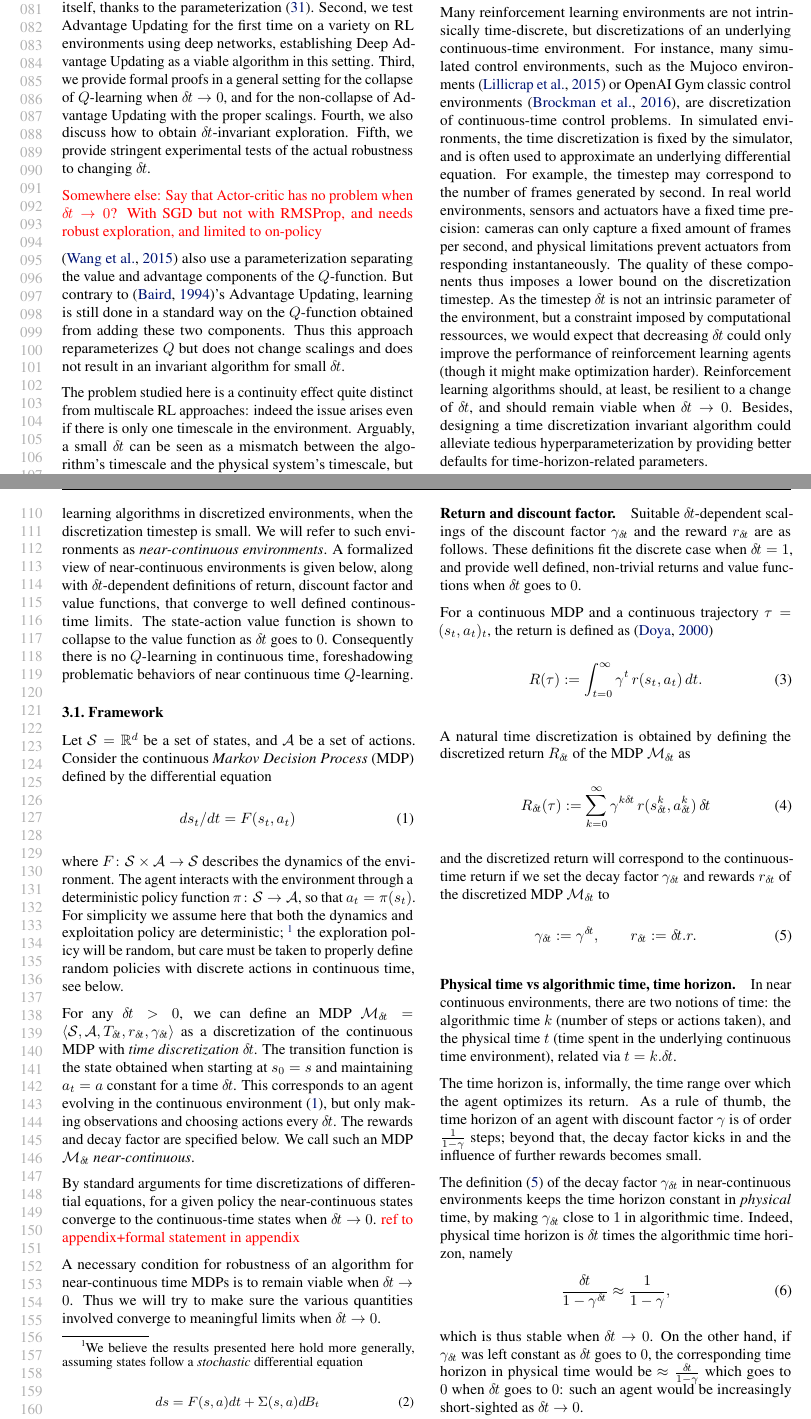
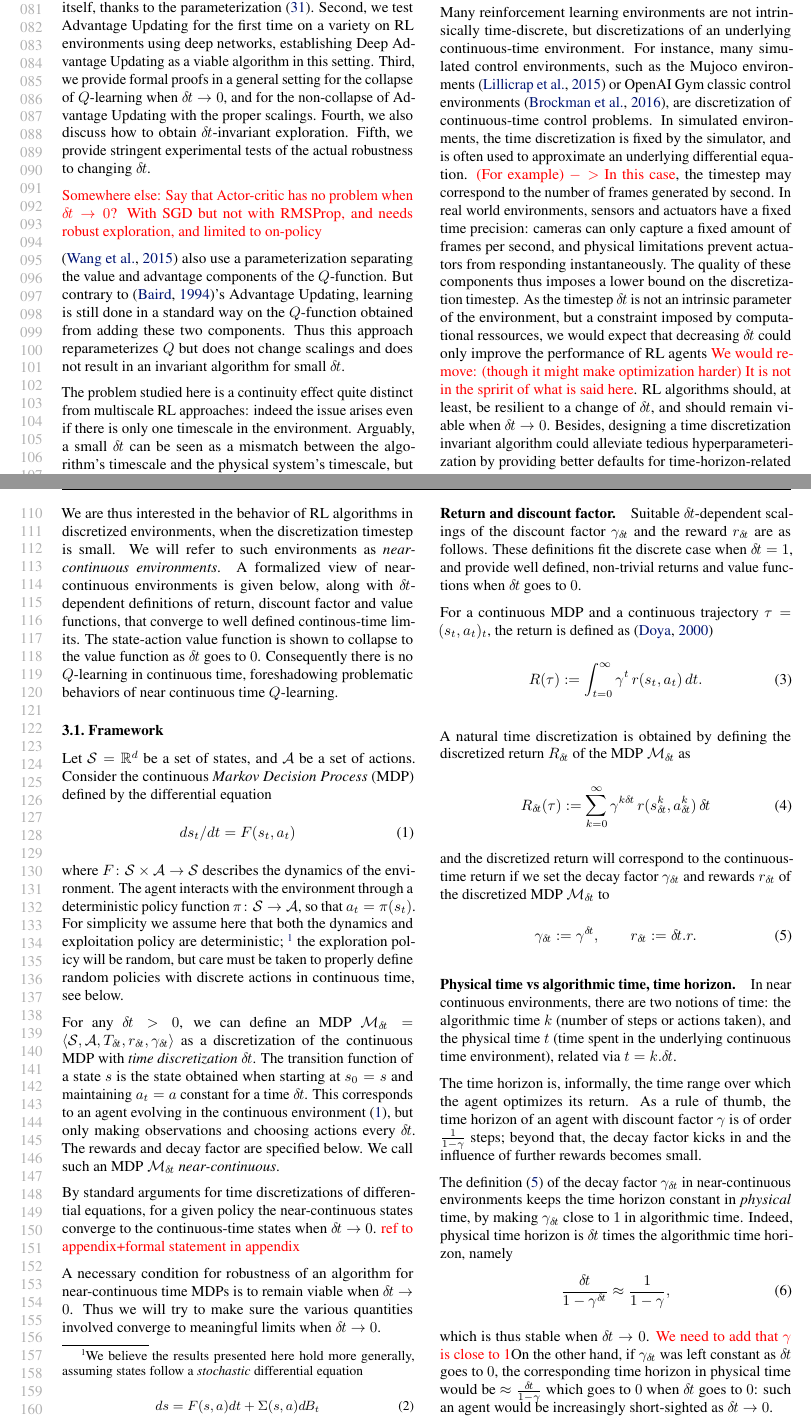
Before and after one commit to ctallec/continuous-rl, a LaTeX paper (paper/icml_drau/icml_drau.tex, which reads paper/icml_drau/framework.tex): two parts of pages 2 and 3 of 11, joined at a grey line, cut so that both start at the same text. Compiled offline with pdfLaTeX.

Commit message:
relecture framework

```diff
--- a/paper/icml_drau/framework.tex
+++ b/paper/icml_drau/framework.tex
@@ -9,7 +9,7 @@ the Mujoco environments~\cite{ddpg} or OpenAI Gym classic control
 environments~\cite{gym}, are discretization of continuous-time control
 problems.  In simulated environments, the time discretization is fixed by
 the simulator, and is often used to approximate an underlying
-differential equation.  For example, the timestep may correspond to the
+differential equation.  \TODO{(For example) $->$ In this case}, the timestep may correspond to the
 number of frames generated by second.  In real world environments,
 sensors and actuators have a fixed time precision: cameras can only
 capture a fixed amount of frames per second, and physical limitations
@@ -18,15 +18,14 @@ components thus imposes a lower bound on the discretization timestep. As
 the timestep $\deltat$ is not an intrinsic parameter of the
 environment, but a constraint imposed by computational ressources, we
 would expect that decreasing $\deltat$ could only improve the performance
-of reinforcement learning agents (though it might make optimization
-harder).  Reinforcement
-learning algorithms should, at least, be resilient to a change of
+of RL agents \TODO{We would remove: (though it might make optimization
+harder) It is not in the spririt of what is said here}.  RL algorithms should, at least, be resilient to a change of
 $\deltat$, and should remain viable when $\deltat \rightarrow 0$.
 Besides, designing a time discretization invariant algorithm could
 alleviate tedious hyperparameterization by providing better defaults for
 time-horizon-related parameters.
 
-We are thus interested in the behavior of reinforcement learning
+We are thus interested in the behavior of RL
 algorithms in discretized environments, when the discretization timestep
 is small. We will refer to such environments as \emph{near-continuous
 environments}.
@@ -98,7 +97,7 @@ For any $\deltat>0$, we can define an MDP ${\cal
 M}_\deltat = \langle {\cal S}, {\cal A}, T_{\deltat}, r_\deltat,
       \gamma_\deltat\rangle$ as a discretization of the continuous MDP with
       \emph{time discretization} $\deltat$. The %deterministic
-      transition function
+      transition function of a state $s$
       %$T_\deltat(s, a, s')$
       is %a dirac on $s_\deltat$, where $s_\deltat$ is
       the
@@ -252,7 +251,7 @@ algorithmic time horizon, namely
           %= - \frac{1}{\log \gamma} + \bigO(\deltat)
           \approx \frac{1}{1-\gamma},
         \end{equation}
-which is thus stable when $\deltat\to 0$.
+which is thus stable when $\deltat\to 0$. \TODO{We need to add that $\gamma$ is close to 1}
 On the other hand,
 if $\gamma_\deltat$ was left constant
 as $\deltat$ goes to $0$, the corresponding time horizon in physical time
```
